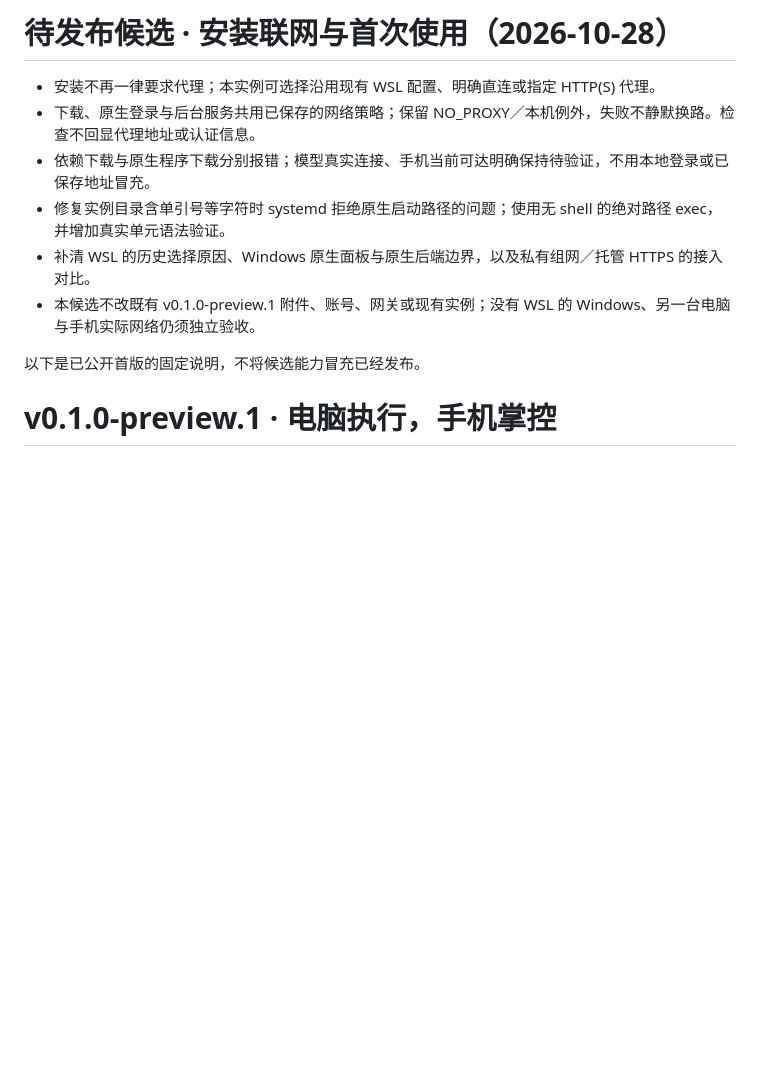
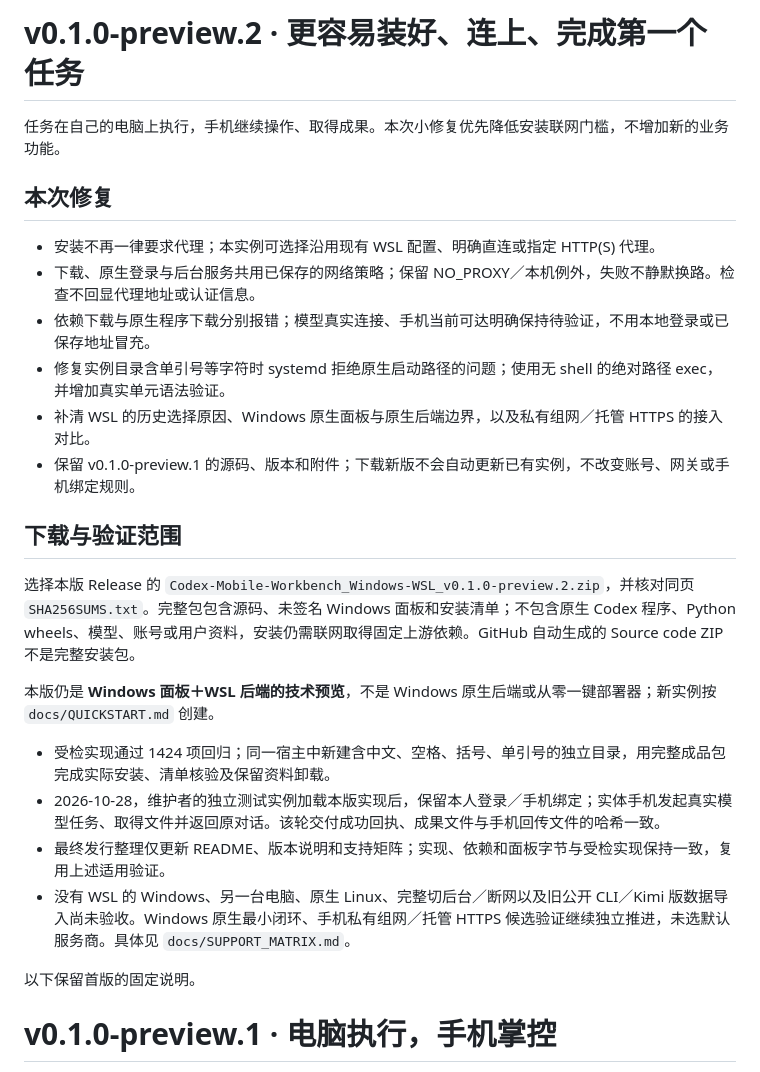
Before and after one commit to ai-agent-workbench/codex-mobile-workbench, a Markdown page: docs/RELEASE_NOTES.md, the part around the change. Rendered like a GitHub page; blank space fills up the shorter version.

```diff
--- a/docs/RELEASE_NOTES.md
+++ b/docs/RELEASE_NOTES.md
@@ -1,13 +1,28 @@
-# 待发布候选 · 安装联网与首次使用（2026-10-28）
+# v0.1.0-preview.2 · 更容易装好、连上、完成第一个任务
+
+任务在自己的电脑上执行，手机继续操作、取得成果。本次小修复优先降低安装联网门槛，不增加新的业务功能。
+
+## 本次修复
 
 - 安装不再一律要求代理；本实例可选择沿用现有 WSL 配置、明确直连或指定 HTTP(S) 代理。
 - 下载、原生登录与后台服务共用已保存的网络策略；保留 NO_PROXY／本机例外，失败不静默换路。检查不回显代理地址或认证信息。
 - 依赖下载与原生程序下载分别报错；模型真实连接、手机当前可达明确保持待验证，不用本地登录或已保存地址冒充。
 - 修复实例目录含单引号等字符时 systemd 拒绝原生启动路径的问题；使用无 shell 的绝对路径 exec，并增加真实单元语法验证。
 - 补清 WSL 的历史选择原因、Windows 原生面板与原生后端边界，以及私有组网／托管 HTTPS 的接入对比。
-- 本候选不改既有 v0.1.0-preview.1 附件、账号、网关或现有实例；没有 WSL 的 Windows、另一台电脑与手机实际网络仍须独立验收。
+- 保留 v0.1.0-preview.1 的源码、版本和附件；下载新版不会自动更新已有实例，不改变账号、网关或手机绑定规则。
 
-以下是已公开首版的固定说明，不将候选能力冒充已经发布。
+## 下载与验证范围
+
+选择本版 Release 的 `Codex-Mobile-Workbench_Windows-WSL_v0.1.0-preview.2.zip`，并核对同页 `SHA256SUMS.txt`。完整包包含源码、未签名 Windows 面板和安装清单；不包含原生 Codex 程序、Python wheels、模型、账号或用户资料，安装仍需联网取得固定上游依赖。GitHub 自动生成的 Source code ZIP 不是完整安装包。
+
+本版仍是 **Windows 面板＋WSL 后端的技术预览**，不是 Windows 原生后端或从零一键部署器；新实例按 `docs/QUICKSTART.md` 创建。
+
+- 受检实现通过 1424 项回归；同一宿主中新建含中文、空格、括号、单引号的独立目录，用完整成品包完成实际安装、清单核验及保留资料卸载。
+- 2026-10-28，维护者的独立测试实例加载本版实现后，保留本人登录／手机绑定；实体手机发起真实模型任务、取得文件并返回原对话。该轮交付成功回执、成果文件与手机回传文件的哈希一致。
+- 最终发行整理仅更新 README、版本说明和支持矩阵；实现、依赖和面板字节与受检实现保持一致，复用上述适用验证。
+- 没有 WSL 的 Windows、另一台电脑、原生 Linux、完整切后台／断网以及旧公开 CLI／Kimi 版数据导入尚未验收。Windows 原生最小闭环、手机私有组网／托管 HTTPS 候选验证继续独立推进，未选默认服务商。具体见 `docs/SUPPORT_MATRIX.md`。
+
+以下保留首版的固定说明。
 
 # v0.1.0-preview.1 · 电脑执行，手机掌控
 
```
Also changed, not shown: README.md (+3 -3 lines), docs/SUPPORT_MATRIX.md (+11 -8 lines).
